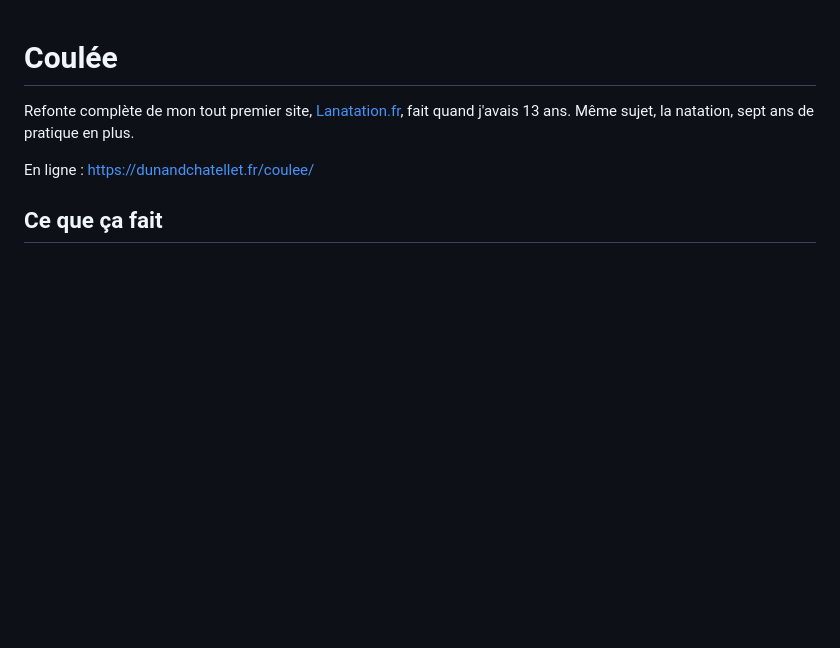
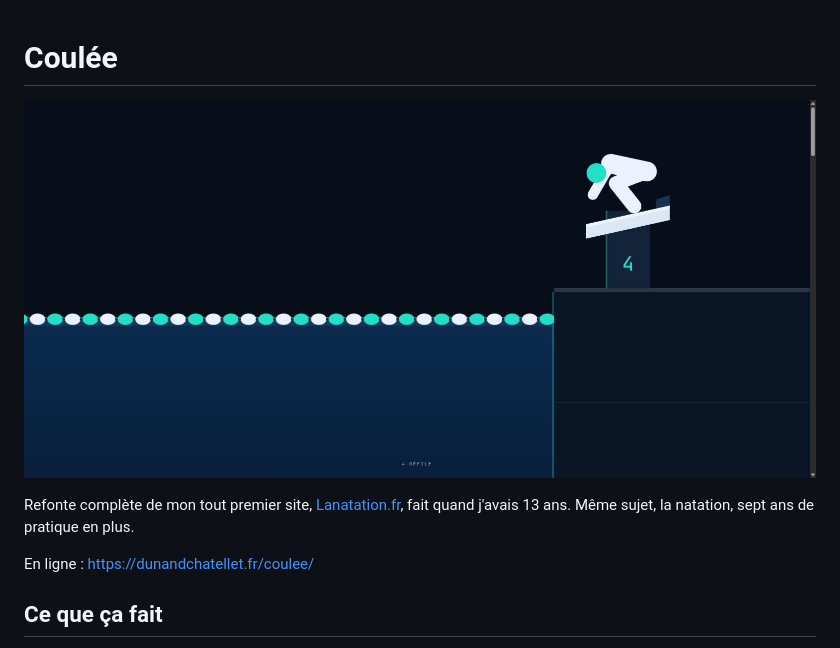
Before and after one commit to Pierre-Dunand-Chatellet/Coulee, a Markdown page: README.md, the part around the change. GitHub-like rendering; pictures changed too: apercu.jpg (added); blank space fills up the shorter version.

Commit message:
README : ajout d'un aperçu
Co-Authored-By: Claude Sonnet 5 <noreply@anthropic.com>

```diff
--- a/README.md
+++ b/README.md
@@ -1,4 +1,6 @@
 # Coulée
+
+![Aperçu du projet](apercu.jpg)
 
 Refonte complète de mon tout premier site, [Lanatation.fr](https://github.com/Pierre-Dunand-Chatellet/Lanatation.fr),
 fait quand j'avais 13 ans. Même sujet, la natation, sept ans de pratique en plus.
```
